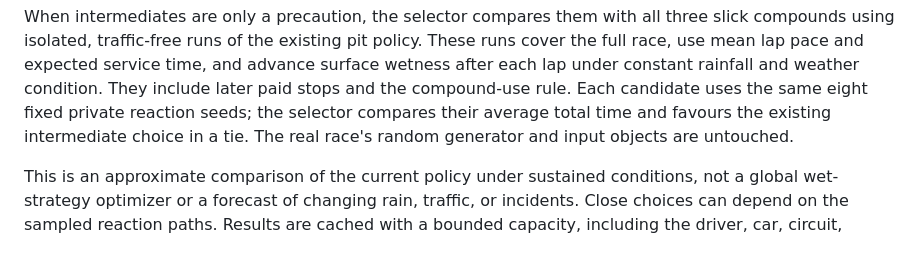
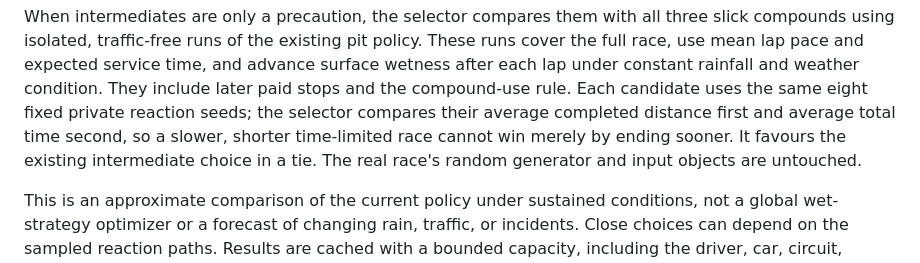
Before and after one commit to philippmch/f1-simulator, a Markdown page: docs/strategy-model.md, the part around the change. Rendered like a GitHub page.

```diff
--- a/docs/strategy-model.md
+++ b/docs/strategy-model.md
@@ -40,8 +40,9 @@ policy. These runs cover the full race, use mean lap pace and expected service
 time, and advance surface wetness after each lap under constant rainfall and
 weather condition. They include later paid stops and the compound-use rule.
 Each candidate uses the same eight fixed private reaction seeds; the selector
-compares their average total time and favours the existing intermediate choice
-in a tie. The real race's random generator and input objects are untouched.
+compares their average completed distance first and average total time second,
+so a slower, shorter time-limited race cannot win merely by ending sooner.
+It favours the existing intermediate choice in a tie. The real race's random generator and input objects are untouched.
 
 This is an approximate comparison of the current policy under sustained
 conditions, not a global wet-strategy optimizer or a forecast of changing rain,
```
Also changed, not shown: docs/race-classification.md (+29 -3 lines).
